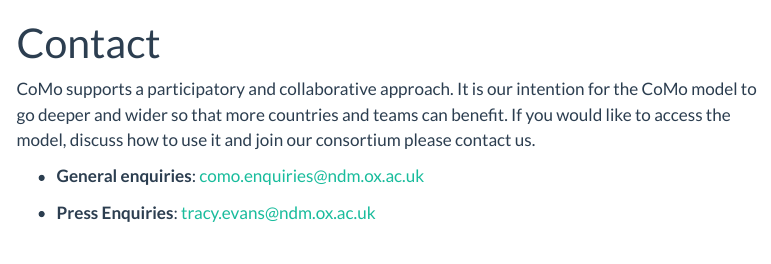
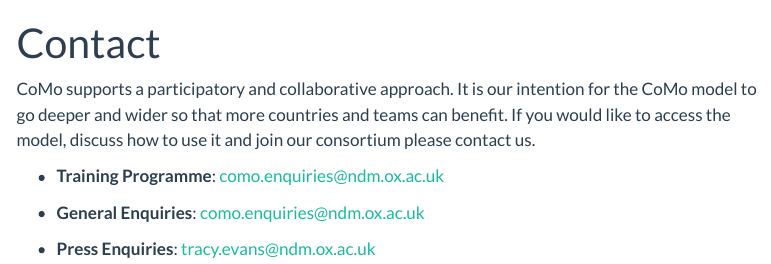
Before and after one commit to como-international/como-international.github.io, a Quarto document (contact.qmd): the page in a window 1100 px wide, from its top. Rendered offline with R 4.5, knitr and Pandoc in place of Quarto, with nearby package versions; menus at the side of the page are left out.

Commit message:
add training to contact page

```diff
--- a/contact.qmd
+++ b/contact.qmd
@@ -4,6 +4,8 @@ title: "Contact"
 
 CoMo supports a participatory and collaborative approach. It is our intention for the CoMo model to go deeper and wider so that more countries and teams can benefit. If you would like to access the model, discuss how to use it and join our consortium please contact us.
 
-- **General enquiries**: como.enquiries@ndm.ox.ac.uk
+- **Training Programme**: como.enquiries@ndm.ox.ac.uk
+
+- **General Enquiries**: como.enquiries@ndm.ox.ac.uk
 
 - **Press Enquiries**: tracy.evans@ndm.ox.ac.uk
```
